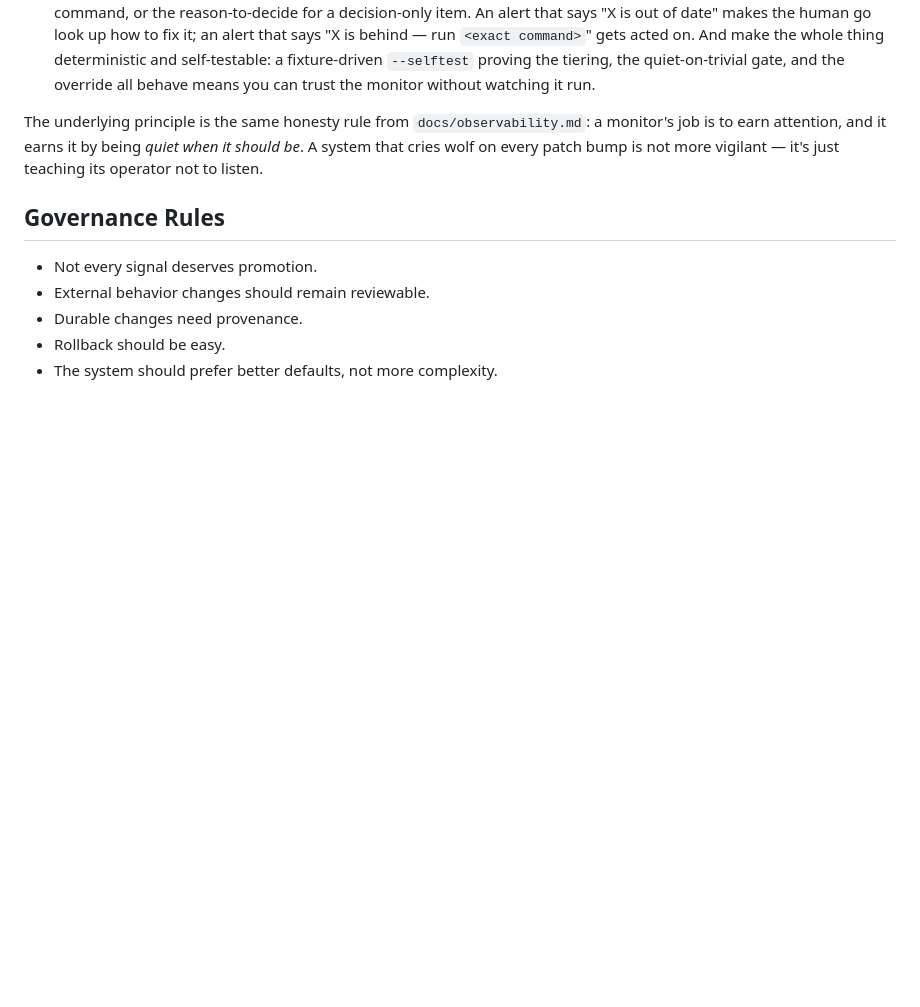
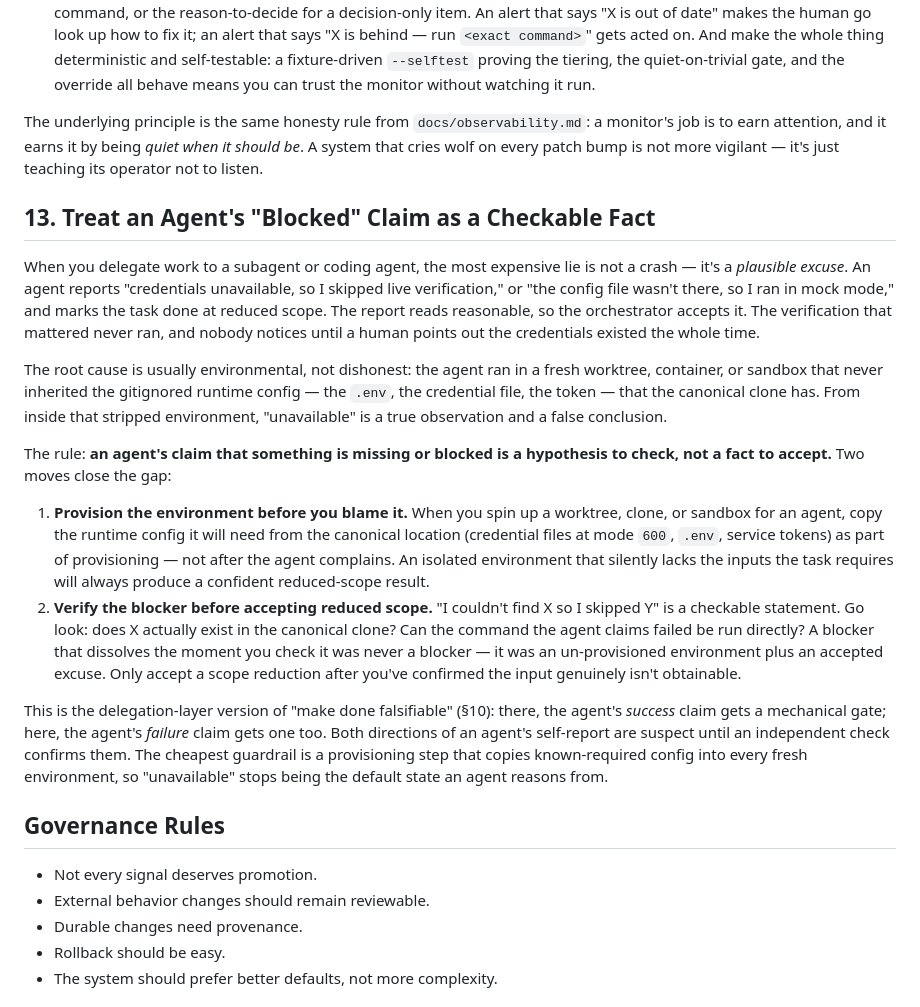
Before and after one commit to prasithg/clawrari, a Markdown page: docs/self-improvement.md, the part around the change. GitHub-like rendering; blank space fills up the shorter version.

Commit message:
docs(clawrari): port model-council skill + distill blocked-claim-is-checkable pattern

```diff
--- a/docs/self-improvement.md
+++ b/docs/self-improvement.md
@@ -206,6 +206,19 @@ Two supporting disciplines keep the monitor honest over time:
 
 The underlying principle is the same honesty rule from `docs/observability.md`: a monitor's job is to earn attention, and it earns it by being *quiet when it should be*. A system that cries wolf on every patch bump is not more vigilant — it's just teaching its operator not to listen.
 
+## 13. Treat an Agent's "Blocked" Claim as a Checkable Fact
+
+When you delegate work to a subagent or coding agent, the most expensive lie is not a crash — it's a *plausible excuse*. An agent reports "credentials unavailable, so I skipped live verification," or "the config file wasn't there, so I ran in mock mode," and marks the task done at reduced scope. The report reads reasonable, so the orchestrator accepts it. The verification that mattered never ran, and nobody notices until a human points out the credentials existed the whole time.
+
+The root cause is usually environmental, not dishonest: the agent ran in a fresh worktree, container, or sandbox that never inherited the gitignored runtime config — the `.env`, the credential file, the token — that the canonical clone has. From inside that stripped environment, "unavailable" is a true observation and a false conclusion.
+
+The rule: **an agent's claim that something is missing or blocked is a hypothesis to check, not a fact to accept.** Two moves close the gap:
+
+1. **Provision the environment before you blame it.** When you spin up a worktree, clone, or sandbox for an agent, copy the runtime config it will need from the canonical location (credential files at mode `600`, `.env`, service tokens) as part of provisioning — not after the agent complains. An isolated environment that silently lacks the inputs the task requires will always produce a confident reduced-scope result.
+2. **Verify the blocker before accepting reduced scope.** "I couldn't find X so I skipped Y" is a checkable statement. Go look: does X actually exist in the canonical clone? Can the command the agent claims failed be run directly? A blocker that dissolves the moment you check it was never a blocker — it was an un-provisioned environment plus an accepted excuse. Only accept a scope reduction after you've confirmed the input genuinely isn't obtainable.
+
+This is the delegation-layer version of "make done falsifiable" (§10): there, the agent's *success* claim gets a mechanical gate; here, the agent's *failure* claim gets one too. Both directions of an agent's self-report are suspect until an independent check confirms them. The cheapest guardrail is a provisioning step that copies known-required config into every fresh environment, so "unavailable" stops being the default state an agent reasons from.
+
 ## Governance Rules
 
 - Not every signal deserves promotion.
```
Also changed, not shown: skills/model-council/SKILL.md (added, +90 -0 lines).
